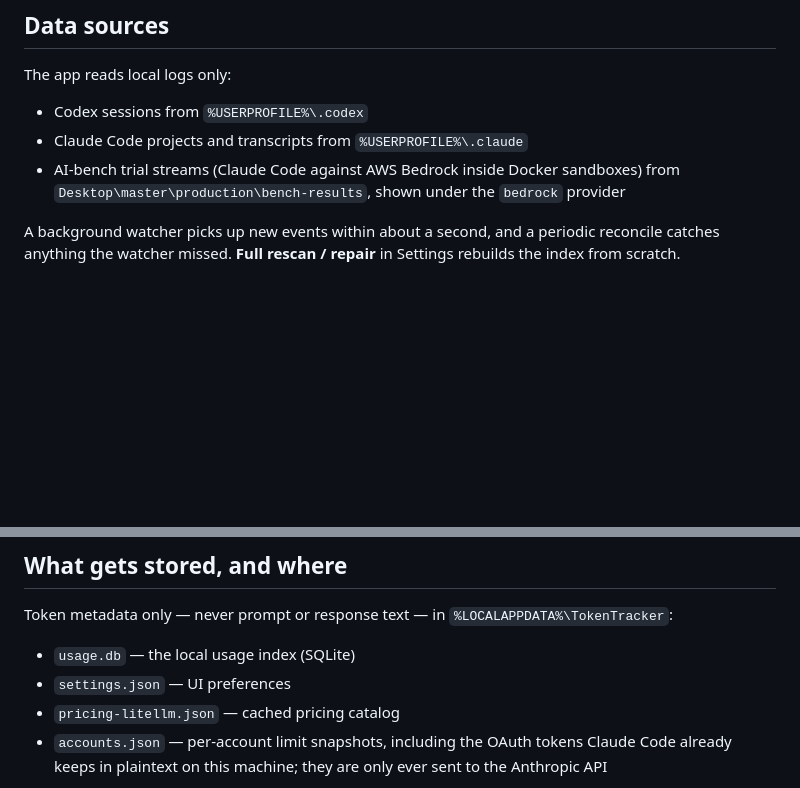
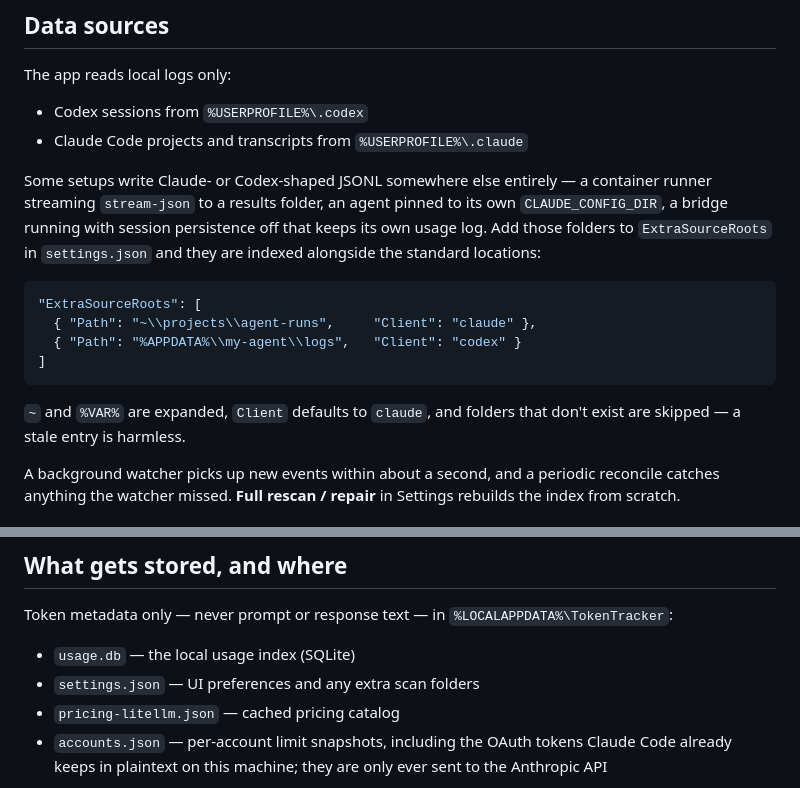
Before and after one commit to MisaDev4/tokenvisualizer4kids, a Markdown page: README.md, 2 parts joined by grey strips. GitHub-like rendering; blank space fills up the shorter version.

````diff
--- a/README.md
+++ b/README.md
@@ -42,7 +42,17 @@ The app reads local logs only:
 
 - Codex sessions from `%USERPROFILE%\.codex`
 - Claude Code projects and transcripts from `%USERPROFILE%\.claude`
-- AI-bench trial streams (Claude Code against AWS Bedrock inside Docker sandboxes) from `Desktop\master\production\bench-results`, shown under the `bedrock` provider
+
+Some setups write Claude- or Codex-shaped JSONL somewhere else entirely — a container runner streaming `stream-json` to a results folder, an agent pinned to its own `CLAUDE_CONFIG_DIR`, a bridge running with session persistence off that keeps its own usage log. Add those folders to `ExtraSourceRoots` in `settings.json` and they are indexed alongside the standard locations:
+
+```json
+"ExtraSourceRoots": [
+  { "Path": "~\\projects\\agent-runs",     "Client": "claude" },
+  { "Path": "%APPDATA%\\my-agent\\logs",   "Client": "codex" }
+]
+```
+
+`~` and `%VAR%` are expanded, `Client` defaults to `claude`, and folders that don't exist are skipped — a stale entry is harmless.
 
 A background watcher picks up new events within about a second, and a periodic reconcile catches anything the watcher missed. **Full rescan / repair** in Settings rebuilds the index from scratch.
 
@@ -55,7 +65,7 @@ While the app runs it serves everything it knows — dashboard aggregates, the l
 Token metadata only — never prompt or response text — in `%LOCALAPPDATA%\TokenTracker`:
 
 - `usage.db` — the local usage index (SQLite)
-- `settings.json` — UI preferences
+- `settings.json` — UI preferences and any extra scan folders
 - `pricing-litellm.json` — cached pricing catalog
 - `accounts.json` — per-account limit snapshots, including the OAuth tokens Claude Code already keeps in plaintext on this machine; they are only ever sent to the Anthropic API
 
````
Also changed, not shown: other parts of README.md (+4 -4 lines), docs/limits-cookie-backup.md (+15 -3 lines), docs/dashboard.png, docs/insights.png, docs/limits.png, docs/live.png, 13 other files.
